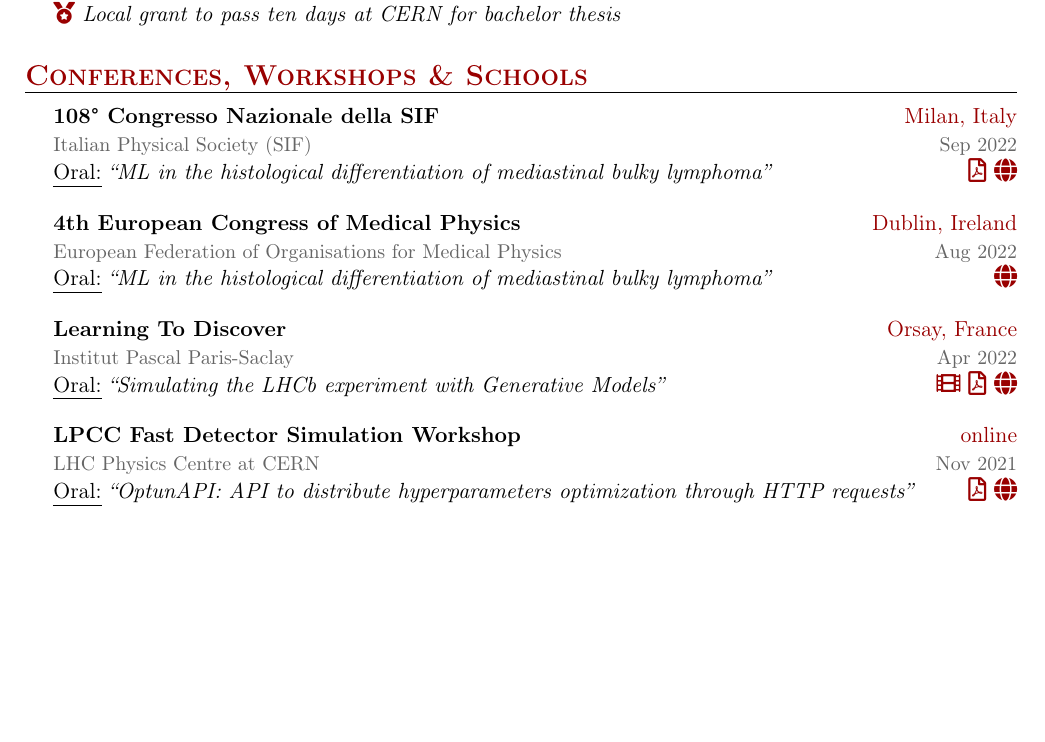
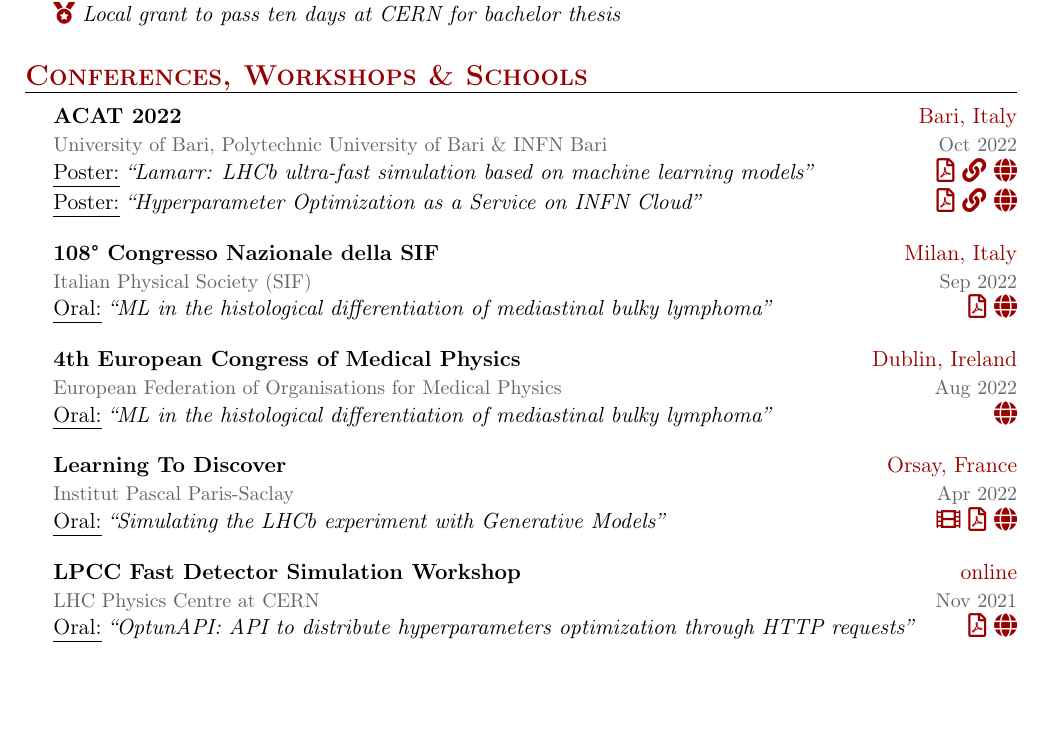
Before and after one commit to mbarbetti/cv-barbetti, a LaTeX CV (academic-cv/main/src/main.tex, which reads academic-cv/main/src/conferences.tex): part of page 2 of 8, cut so that both start at the same text, the shorter picture padded with empty space. Compiled offline with pdfLaTeX.

Commit message:
updated conferences

```diff
--- a/academic-cv/main/src/conferences.tex
+++ b/academic-cv/main/src/conferences.tex
@@ -37,13 +37,18 @@
   %%%
   %%%  ACAT 2022
   %%% ===========
-%   \event{ACAT 2022}{Bari, Italy}\\
-%   \organizer{University of Bari, Polytechnic University of Bari \& INFN Bari}{Oct 2022}\\
-%   \contribution{Poster}{Lamarr: LHCb ultra-fast simulation based on machine learning models} \hfill
-%   \button{https://indico.cern.ch/event/1106990/abstracts/145937/}{\faGlobe}\\
-%   \contribution{Poster}{Hyperparameter Optimization as a Service on INFN Cloud} \hfill
-%   \button{https://indico.cern.ch/event/1106990/abstracts/145945/}{\faGlobe}
-%   \\ [4mm]
+  \event{ACAT 2022}{Bari, Italy}\\
+  \organizer{University of Bari, Polytechnic University of Bari \& INFN Bari}{Oct 2022}\\
+  \contribution{Poster}{Lamarr: LHCb ultra-fast simulation based on machine learning models} \hfill
+  \button{https://indico.cern.ch/event/1106990/contributions/4991348/attachments/2529001/4363319/lamarr_poster_acat2022.pdf}{\faFilePdf[regular]}
+  \button{https://mbarbetti.github.io/poster-acat2022-lamarr/poster.html}{\faLink}
+  \button{https://indico.cern.ch/event/1106990/contributions/4991348}{\faGlobe}
+  \\
+  \contribution{Poster}{Hyperparameter Optimization as a Service on INFN Cloud} \hfill
+  \button{https://indico.cern.ch/event/1106990/contributions/4991351/attachments/2532524/4357741/hopaas_poster_acat2022.pdf}{\faFilePdf[regular]}
+  \button{https://mbarbetti.github.io/poster-acat2022-hopaas/poster.html}{\faLink}
+  \button{https://indico.cern.ch/event/1106990/contributions/4991351}{\faGlobe}
+  \\ [4mm]
   %%%
   %%%  Congresso SIF 2022
   %%% ====================
@@ -80,7 +85,8 @@
 optimization through HTTP requests} \hfill
   \button{https://indico.cern.ch/event/1087522/contributions/4621867/attachments/2350079/4009450/20211122_LPCC_Tuning_LHCb_Barbetti.pdf}{\faFilePdf[regular]}
   \button{https://indico.cern.ch/event/1087522/contributions/4621867/}{\faGlobe}
-  \\ [4mm]
+%   \\ [4mm]
+  \newpage\noindent
   %%%
   %%%  Congresso SIF 2021
   %%% ====================
```
Also changed, not shown: academic-cv/main/src/publications.tex (+2 -1 lines), academic-cv/main/cv-barbetti.pdf, academic-cv/main/src/conferences.tex (3 more changed lines).
